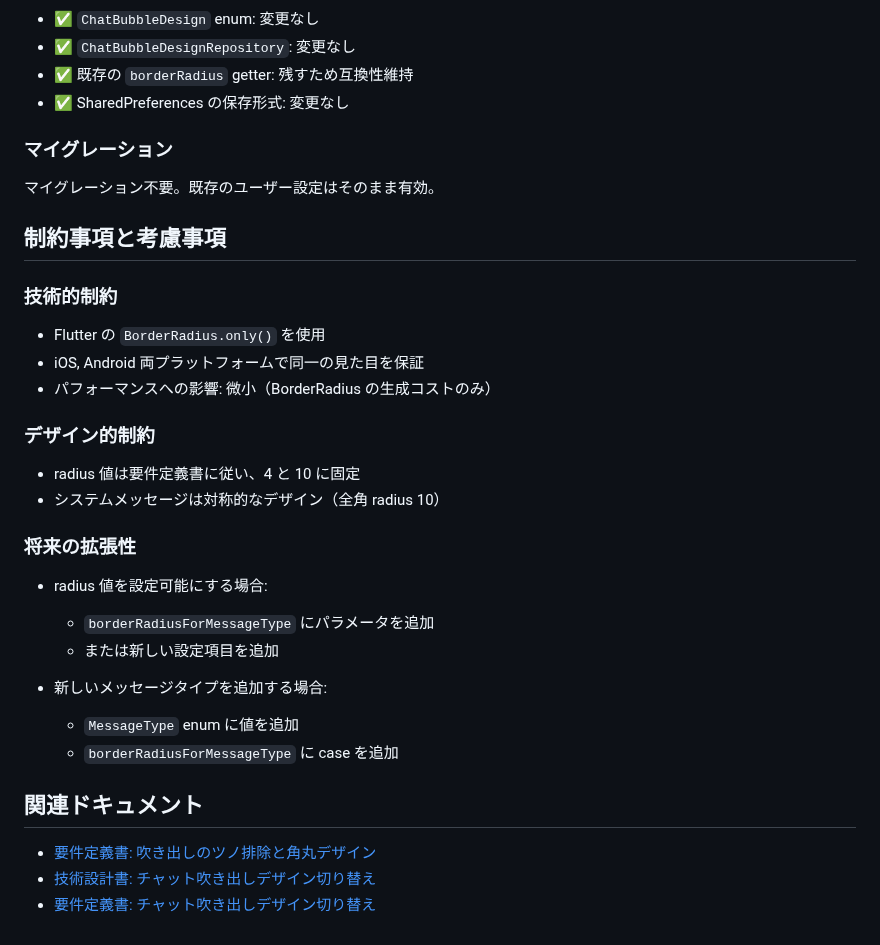
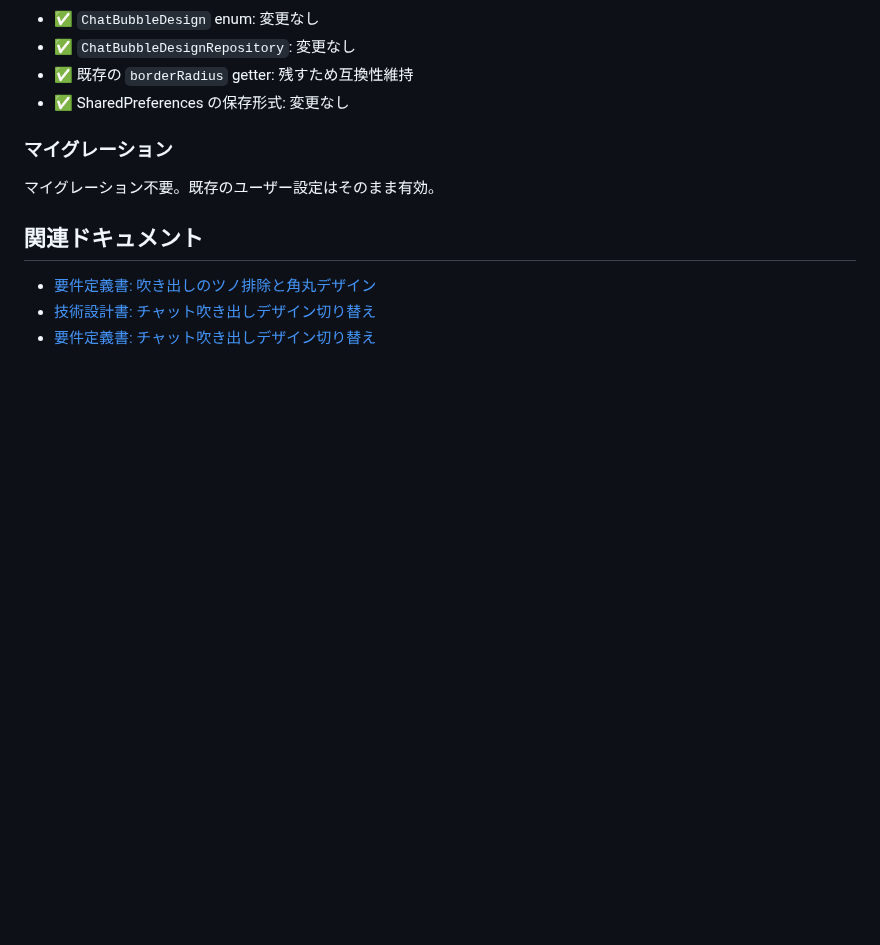
Before and after one commit to shotaIDE/talk-to-cavivara, a Markdown page: doc/design/bubble-tail-removal.md, the part around the change. GitHub-like rendering; blank space fills up the shorter version.

Commit message:
refactor: 制約事項と考慮事項セクションを削除
設計書をよりシンプルにするため、制約事項と考慮事項の
セクションを削除

🤖 Generated with [Claude Code](https://claude.com/claude-code)

Co-Authored-By: Claude <noreply@anthropic.com>

```diff
--- a/doc/design/bubble-tail-removal.md
+++ b/doc/design/bubble-tail-removal.md
@@ -317,30 +317,6 @@ group('borderRadiusForMessageType', () {
 
 マイグレーション不要。既存のユーザー設定はそのまま有効。
 
-## 制約事項と考慮事項
-
-### 技術的制約
-
-- Flutter の `BorderRadius.only()` を使用
-- iOS, Android 両プラットフォームで同一の見た目を保証
-- パフォーマンスへの影響: 微小（BorderRadius の生成コストのみ）
-
-### デザイン的制約
-
-- radius 値は要件定義書に従い、4 と 10 に固定
-- システムメッセージは対称的なデザイン（全角 radius 10）
-
-### 将来の拡張性
-
-- radius 値を設定可能にする場合:
-
-  - `borderRadiusForMessageType` にパラメータを追加
-  - または新しい設定項目を追加
-
-- 新しいメッセージタイプを追加する場合:
-  - `MessageType` enum に値を追加
-  - `borderRadiusForMessageType` に case を追加
-
 ## 関連ドキュメント
 
 - [要件定義書: 吹き出しのツノ排除と角丸デザイン](../requirement/bubble-tail-removal.md)
```
